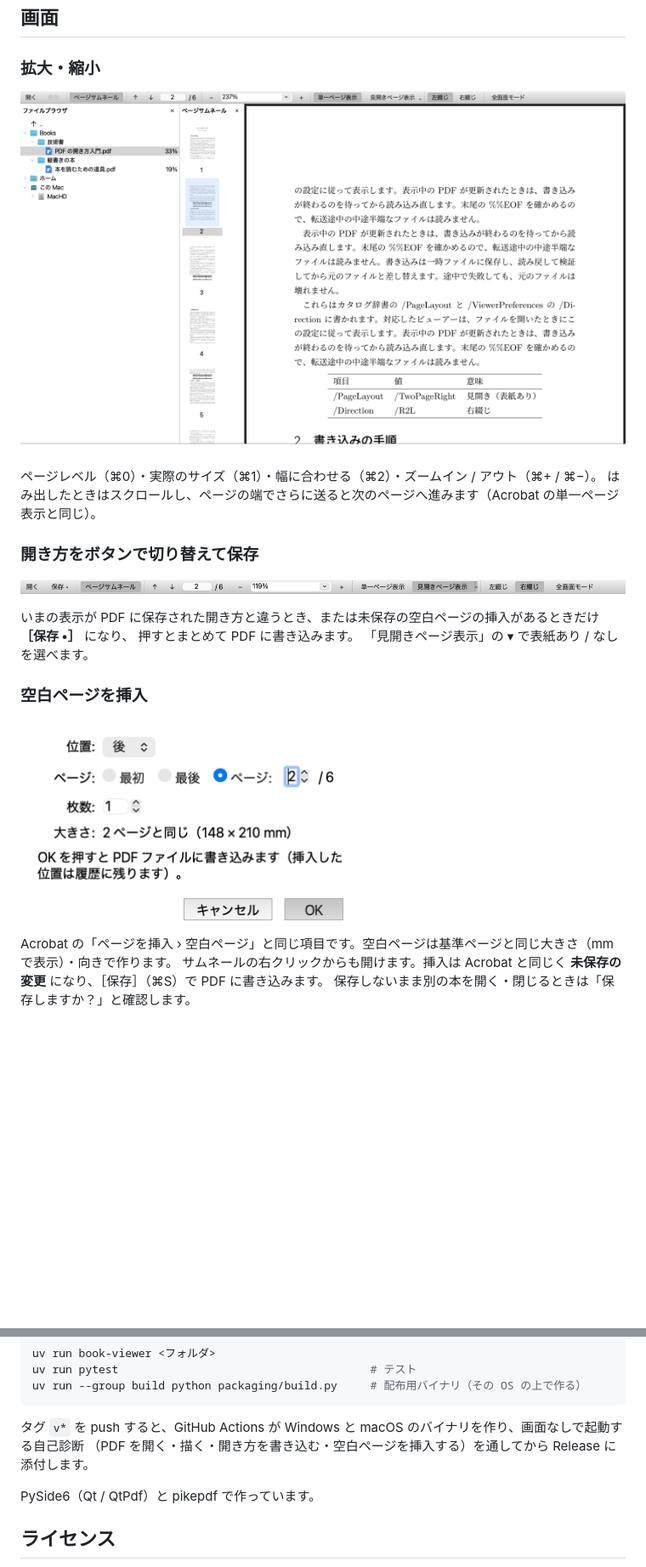
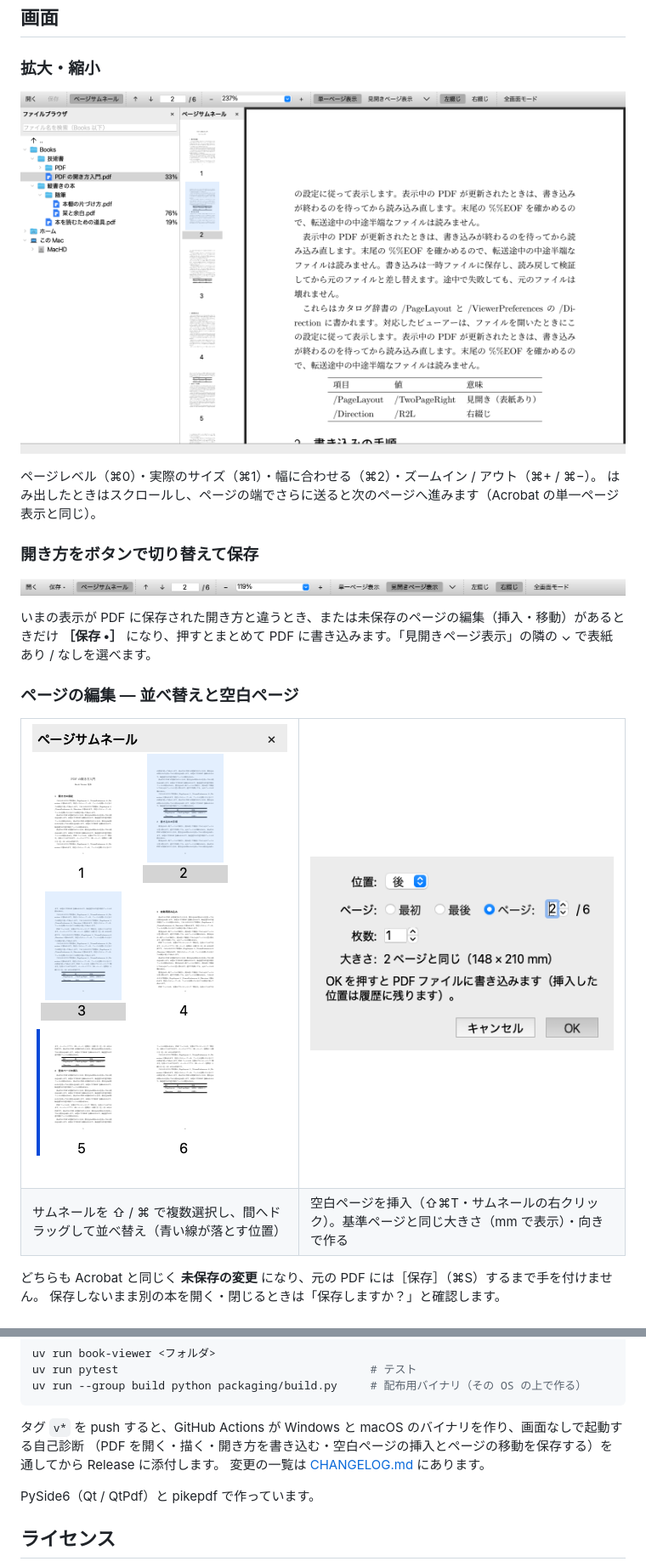
Before and after one commit to mashi727/book-viewer, a Markdown page: README.md, 2 parts joined by grey strips. Shown at 85% size. GitHub-like rendering; pictures changed too: docs/images/insert-blank.png, docs/images/reorder.png (added), docs/images/toolbar.png; blank space fills up the shorter version.

````diff
--- a/README.md
+++ b/README.md
@@ -60,12 +60,19 @@
 
-いまの表示が PDF に保存された開き方と違うとき、または未保存の空白ページの挿入があるときだけ **［保存 •］** になり、
-押すとまとめて PDF に書き込みます。
-「見開きページ表示」の ▾ で表紙あり / なしを選べます。
+いまの表示が PDF に保存された開き方と違うとき、または未保存のページの編集（挿入・移動）があるときだけ
+**［保存 •］** になり、押すとまとめて PDF に書き込みます。「見開きページ表示」の隣の ⌄ で表紙あり / なしを選べます。
 
-### 空白ページを挿入
+### ページの編集 — 並べ替えと空白ページ
 
-<img src="docs/images/insert-blank.png" alt="空白ページを挿入するダイアログ" width="400">
+<table>
+<tr>
+<td width="46%"><img src="docs/images/reorder.png" alt="サムネールの 2・3 ページを選び、5 ページの前へドラッグしているところ"></td>
+<td><img src="docs/images/insert-blank.png" alt="空白ページを挿入するダイアログ"></td>
+</tr>
+<tr>
+<td>サムネールを ⇧ / ⌘ で複数選択し、間へドラッグして並べ替え（青い線が落とす位置）</td>
+<td>空白ページを挿入（⇧⌘T・サムネールの右クリック）。基準ページと同じ大きさ（mm で表示）・向きで作る</td>
+</tr>
+</table>
 
-Acrobat の「ページを挿入 › 空白ページ」と同じ項目です。空白ページは基準ページと同じ大きさ（mm で表示）・向きで作ります。
-サムネールの右クリックからも開けます。挿入は Acrobat と同じく **未保存の変更** になり、［保存］（⌘S）で PDF に書き込みます。
+どちらも Acrobat と同じく **未保存の変更** になり、元の PDF には［保存］（⌘S）するまで手を付けません。
 保存しないまま別の本を開く・閉じるときは「保存しますか？」と確認します。
@@ -198,7 +213,8 @@ uv run --group build python packaging/build.py     # 配布用バイナリ（そ
 ```
 
 タグ `v*` を push すると、GitHub Actions が Windows と macOS のバイナリを作り、画面なしで起動する自己診断
-（PDF を開く・描く・開き方を書き込む・空白ページを挿入する）を通してから Release に添付します。
+（PDF を開く・描く・開き方を書き込む・空白ページの挿入とページの移動を保存する）を通してから Release に添付します。
+変更の一覧は [CHANGELOG.md](CHANGELOG.md) にあります。
 
 PySide6（Qt / QtPdf）と pikepdf で作っています。
 
````
Also changed, not shown: other parts of README.md (+10 -2 lines), CHANGELOG.md (added, +45 -0 lines), docs/images/main.png, docs/images/search.png (added), 5 other files.
